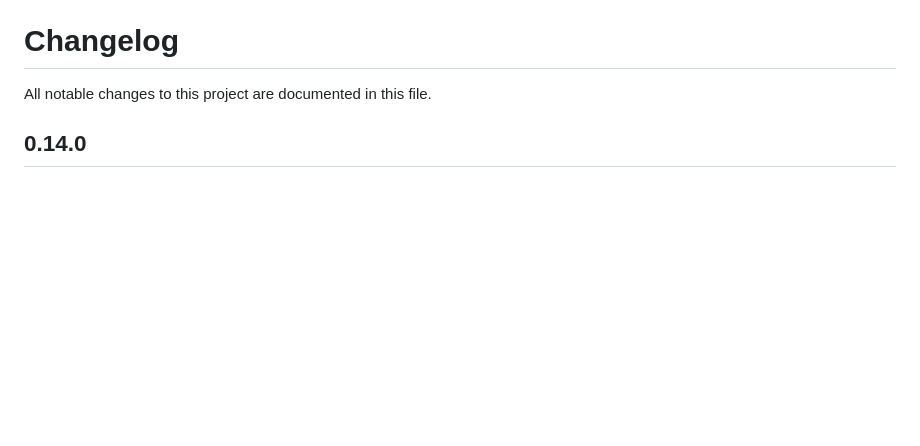
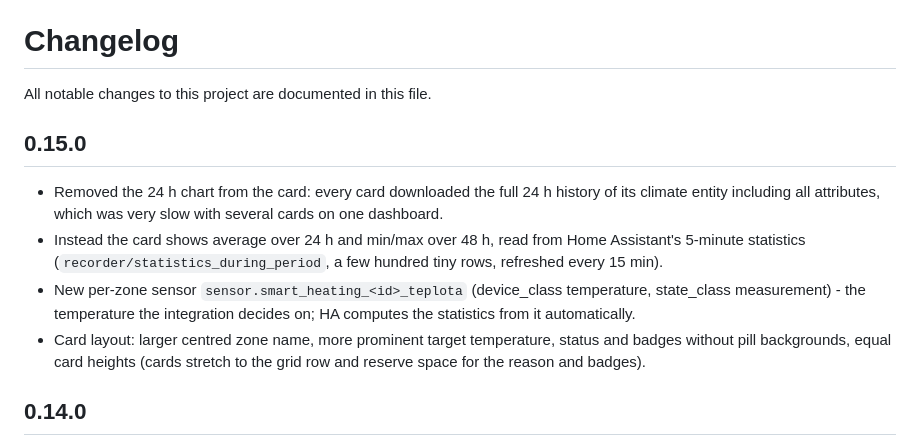
Before and after one commit to tomasbobala/smart_heating, a Markdown page: CHANGELOG.md, the part around the change. Drawn GitHub-style; blank space fills up the shorter version.

```diff
--- a/CHANGELOG.md
+++ b/CHANGELOG.md
@@ -1,6 +1,20 @@
 # Changelog
 
 All notable changes to this project are documented in this file.
+
+## 0.15.0
+- Removed the 24 h chart from the card: every card downloaded the full 24 h
+  history of its climate entity including all attributes, which was very slow
+  with several cards on one dashboard.
+- Instead the card shows average over 24 h and min/max over 48 h, read from
+  Home Assistant's 5-minute statistics (`recorder/statistics_during_period`,
+  a few hundred tiny rows, refreshed every 15 min).
+- New per-zone sensor `sensor.smart_heating_<id>_teplota` (device_class
+  temperature, state_class measurement) - the temperature the integration
+  decides on; HA computes the statistics from it automatically.
+- Card layout: larger centred zone name, more prominent target temperature,
+  status and badges without pill backgrounds, equal card heights (cards
+  stretch to the grid row and reserve space for the reason and badges).
 
 ## 0.14.0
 - **Card redesign.** Everything except the zone overview now lives behind a
```
Also changed, not shown: README.md (+5 -2 lines), README.sk.md (+5 -2 lines), docs/screenshots/card-collapsed.png, docs/screenshots/card-expanded.png, 7 other files.
